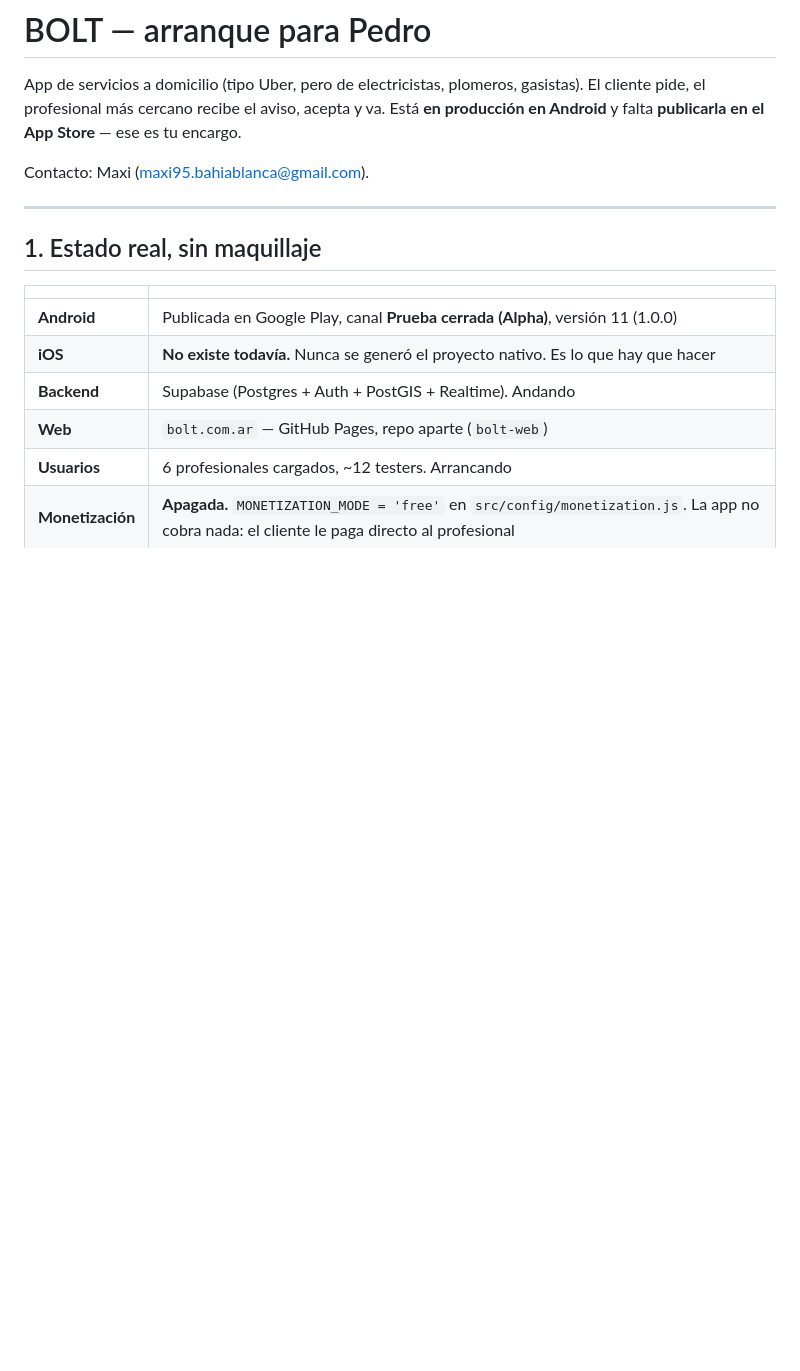
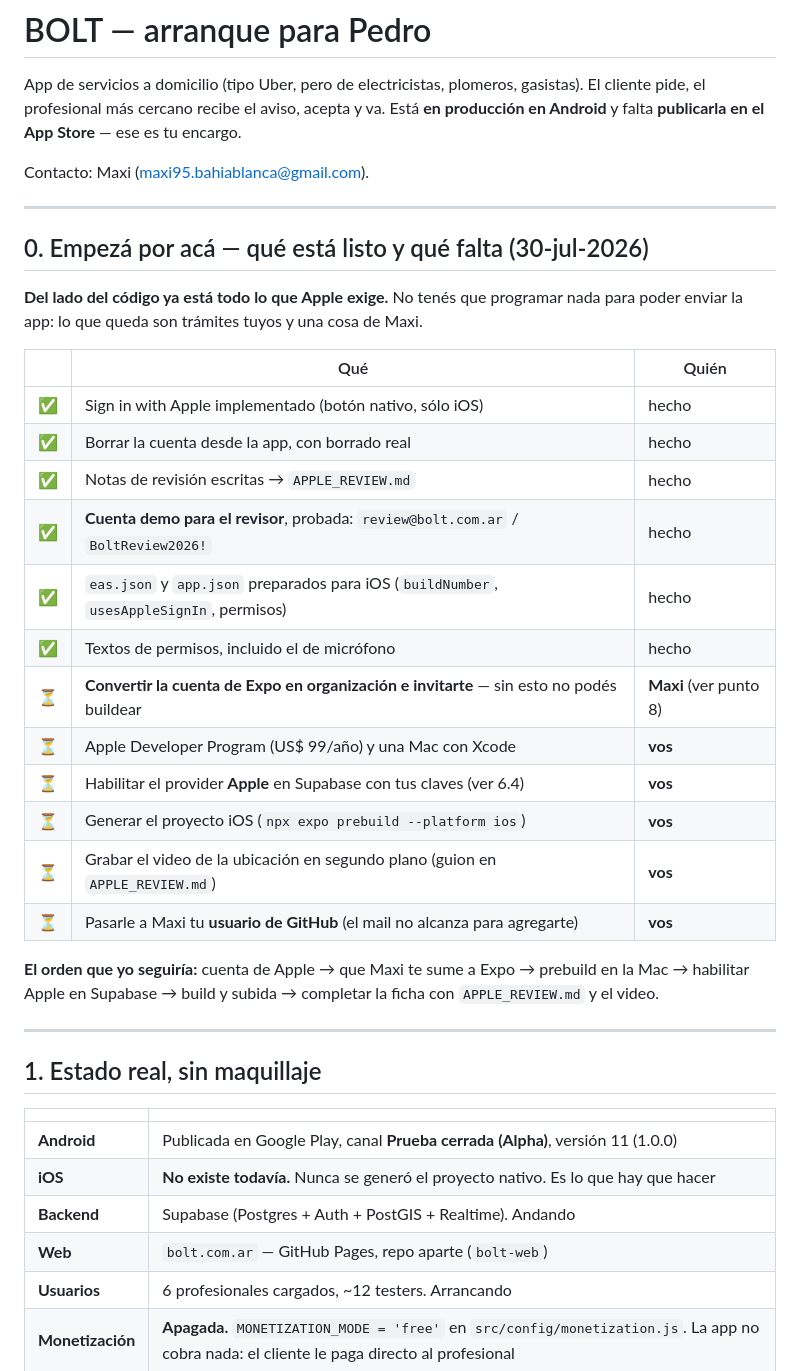
Before and after one commit to maxi95bahiablanca-hue/VOLT, a Markdown page: PEDRO.md, the part around one of its changes. GitHub-like rendering; blank space fills up the shorter version.

```diff
--- a/PEDRO.md
+++ b/PEDRO.md
@@ -5,6 +5,32 @@ El cliente pide, el profesional más cercano recibe el aviso, acepta y va. Está
 producción en Android** y falta **publicarla en el App Store** — ese es tu encargo.
 
 Contacto: Maxi (maxi95.bahiablanca@gmail.com).
+
+---
+
+## 0. Empezá por acá — qué está listo y qué falta (30-jul-2026)
+
+**Del lado del código ya está todo lo que Apple exige.** No tenés que programar nada
+para poder enviar la app: lo que queda son trámites tuyos y una cosa de Maxi.
+
+| | Qué | Quién |
+|---|---|---|
+| ✅ | Sign in with Apple implementado (botón nativo, sólo iOS) | hecho |
+| ✅ | Borrar la cuenta desde la app, con borrado real | hecho |
+| ✅ | Notas de revisión escritas → `APPLE_REVIEW.md` | hecho |
+| ✅ | **Cuenta demo para el revisor**, probada: `review@bolt.com.ar` / `BoltReview2026!` | hecho |
+| ✅ | `eas.json` y `app.json` preparados para iOS (`buildNumber`, `usesAppleSignIn`, permisos) | hecho |
+| ✅ | Textos de permisos, incluido el de micrófono | hecho |
+| ⏳ | **Convertir la cuenta de Expo en organización e invitarte** — sin esto no podés buildear | **Maxi** (ver punto 8) |
+| ⏳ | Apple Developer Program (US$ 99/año) y una Mac con Xcode | **vos** |
+| ⏳ | Habilitar el provider **Apple** en Supabase con tus claves (ver 6.4) | **vos** |
+| ⏳ | Generar el proyecto iOS (`npx expo prebuild --platform ios`) | **vos** |
+| ⏳ | Grabar el video de la ubicación en segundo plano (guion en `APPLE_REVIEW.md`) | **vos** |
+| ⏳ | Pasarle a Maxi tu **usuario de GitHub** (el mail no alcanza para agregarte) | **vos** |
+
+**El orden que yo seguiría:** cuenta de Apple → que Maxi te sume a Expo → prebuild en la
+Mac → habilitar Apple en Supabase → build y subida → completar la ficha con
+`APPLE_REVIEW.md` y el video.
 
 ---
 
```
Also changed, not shown: other parts of PEDRO.md (+30 -5 lines), APPLE_REVIEW.md (+14 -13 lines).
